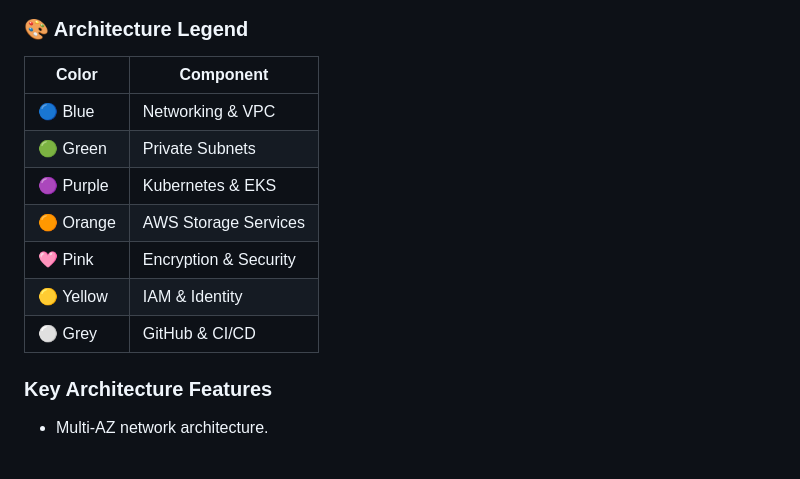
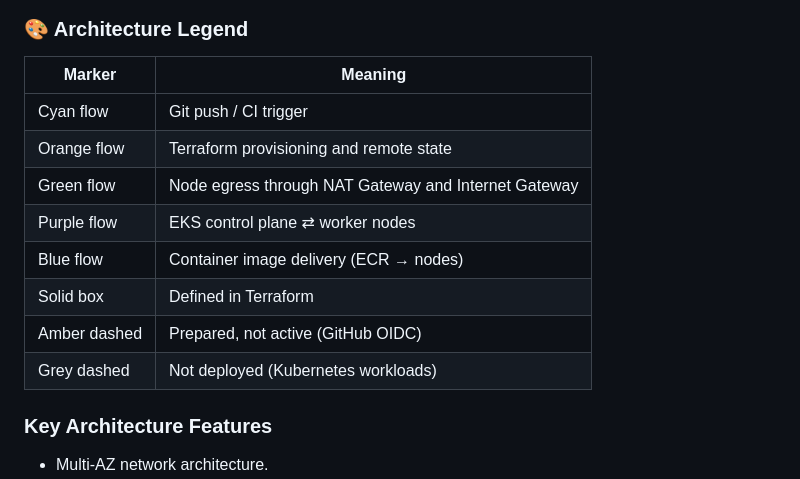
Before and after one commit to sabo1166/first-terraform-aws-eks-cicd-platform, a Markdown page: README.md, the part around one of its changes. Drawn GitHub-style; blank space fills up the shorter version.

```diff
--- a/README.md
+++ b/README.md
@@ -137,15 +56,16 @@ flowchart TB
 
 ### 🎨 Architecture Legend
 
-| Color | Component |
+| Marker | Meaning |
 |---|---|
-| 🔵 Blue | Networking & VPC |
-| 🟢 Green | Private Subnets |
-| 🟣 Purple | Kubernetes & EKS |
-| 🟠 Orange | AWS Storage Services |
-| 🩷 Pink | Encryption & Security |
-| 🟡 Yellow | IAM & Identity |
-| ⚪ Grey | GitHub & CI/CD |
+| Cyan flow | Git push / CI trigger |
+| Orange flow | Terraform provisioning and remote state |
+| Green flow | Node egress through NAT Gateway and Internet Gateway |
+| Purple flow | EKS control plane ⇄ worker nodes |
+| Blue flow | Container image delivery (ECR → nodes) |
+| Solid box | Defined in Terraform |
+| Amber dashed | Prepared, not active (GitHub OIDC) |
+| Grey dashed | Not deployed (Kubernetes workloads) |
 
 ### Key Architecture Features
 
```
Also changed, not shown: other parts of README.md (+28 -87 lines), docs/architecture.gif (added), 1 other file.
